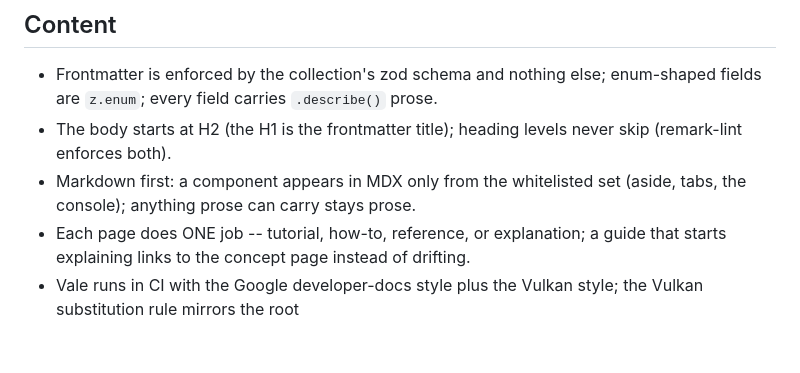
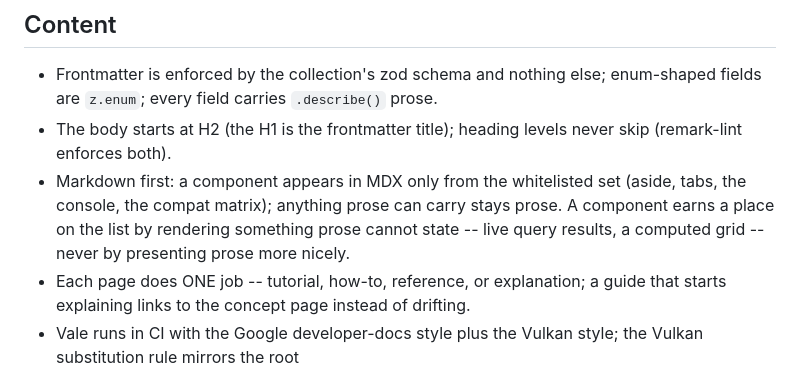
Before and after one commit to agentstax/vulkan, a Markdown page: website/CONVENTIONS.md, the part around the change. Drawn GitHub-style; blank space fills up the shorter version.

Commit message:
plan out compat matrix

```diff
--- a/website/CONVENTIONS.md
+++ b/website/CONVENTIONS.md
@@ -150,8 +150,10 @@ preprocessor, no utility framework, no third-party token pack.
 - The body starts at H2 (the H1 is the frontmatter title); heading
   levels never skip (remark-lint enforces both).
 - Markdown first: a component appears in MDX only from the
-  whitelisted set (aside, tabs, the console); anything prose can
-  carry stays prose.
+  whitelisted set (aside, tabs, the console, the compat matrix);
+  anything prose can carry stays prose. A component earns a place on
+  the list by rendering something prose cannot state -- live query
+  results, a computed grid -- never by presenting prose more nicely.
 - Each page does ONE job -- tutorial, how-to, reference, or
   explanation; a guide that starts explaining links to the concept
   page instead of drifting.
```
Also changed, not shown: docs/ROADMAP.md (+98 -84 lines).
